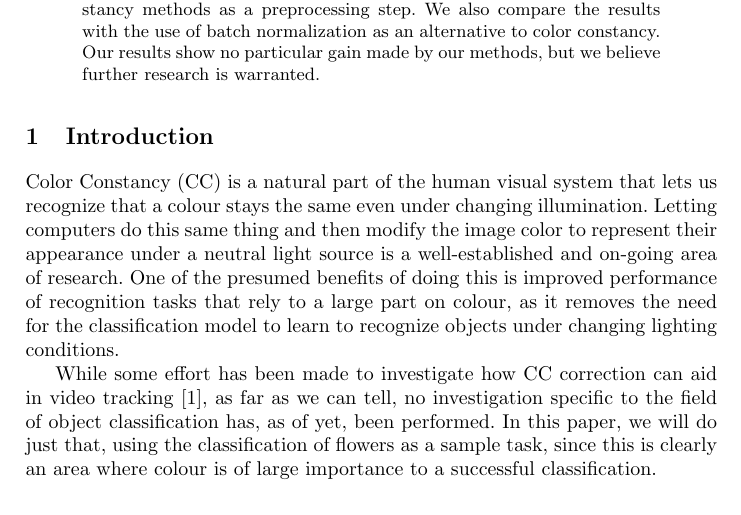
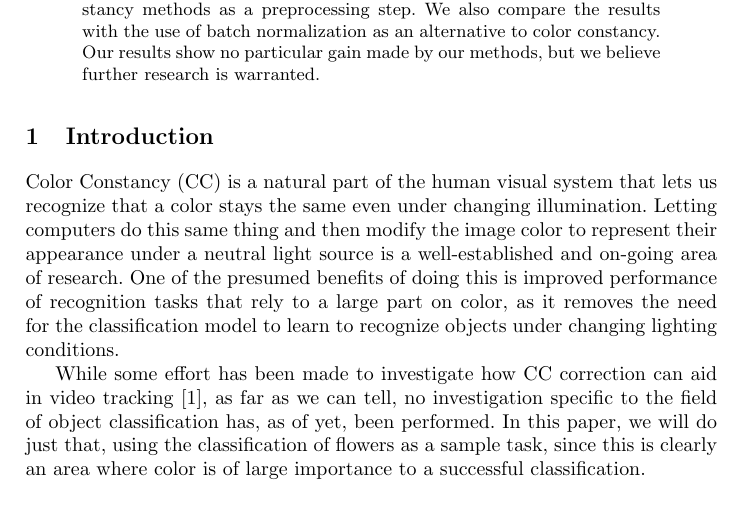
Before and after one commit to nbieck/DL_CC_Classification, a LaTeX thesis (Paper/Paper.tex, which reads Paper/sections/introduction.tex): part of page 1 of 11, cut so that both start at the same text. Compiled offline with pdfLaTeX.

Commit message:
Change 'colour' to 'color'

```diff
--- a/Paper/sections/introduction.tex
+++ b/Paper/sections/introduction.tex
@@ -1,16 +1,16 @@
 \section{Introduction}
 
-\gls{CC} is a natural part of the human visual system that lets us recognize that a colour
+\gls{CC} is a natural part of the human visual system that lets us recognize that a color
 stays the same even under changing illumination. Letting computers do this same thing and then
 modify the image color to represent their appearance under a neutral light source is a well-established
 and on-going area of research. One of the presumed benefits of doing this is improved performance
-of recognition tasks that rely to a large part on colour, as it removes the need for the classification
+of recognition tasks that rely to a large part on color, as it removes the need for the classification
 model to learn to recognize objects under changing lighting conditions.
 
 While some effort has been made to investigate how \gls{CC} correction can aid in video tracking
 \cite{Agarwal2006}, as far as we can tell, no investigation specific to the field of object
 classification has, as of yet, been performed. In this paper, we will do just that, using the
-classification of flowers as a sample task, since this is clearly an area where colour is of large
+classification of flowers as a sample task, since this is clearly an area where color is of large
 importance to a successful classification.
 
 % Todo:
```
